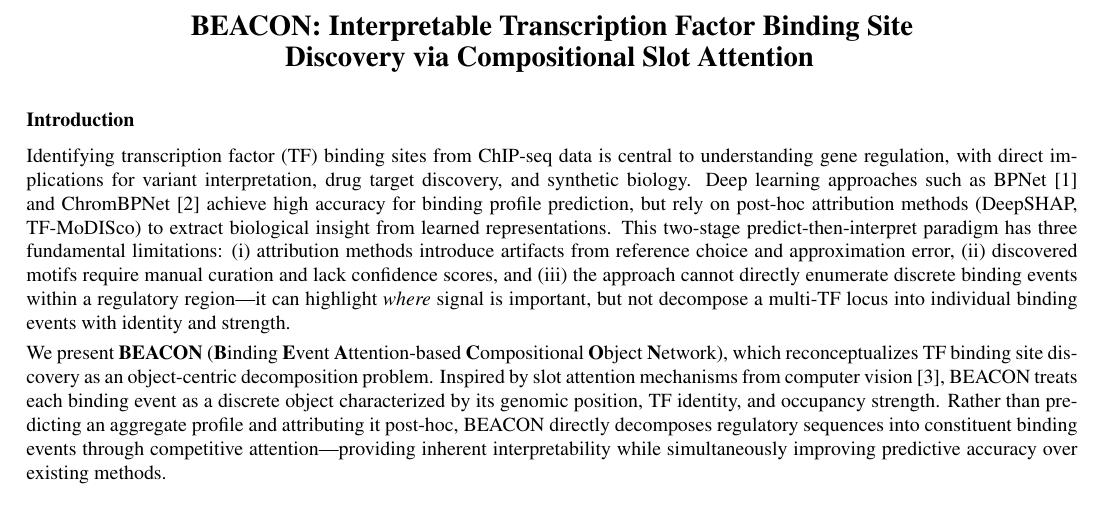
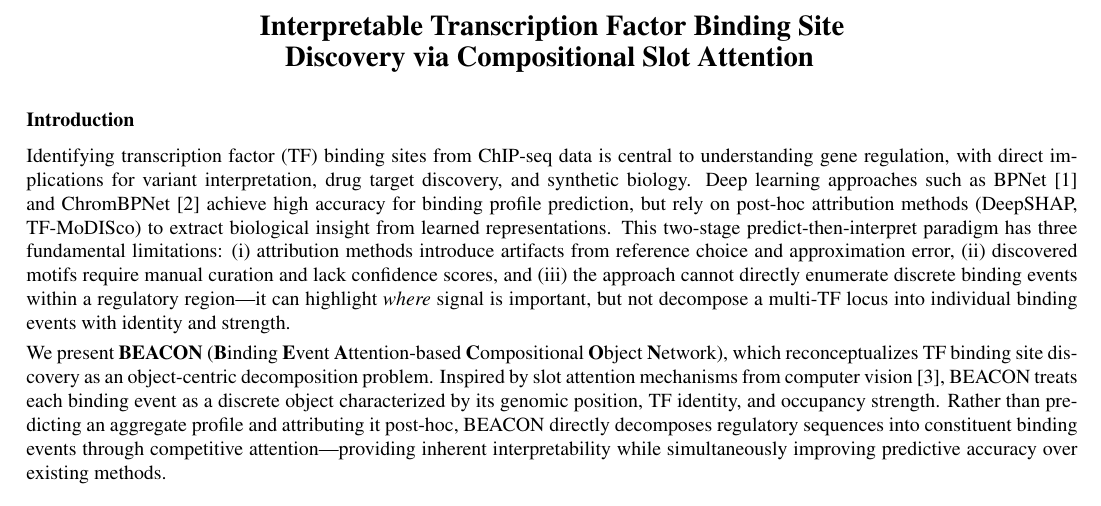
Before and after one commit to bryanc5864/beacon, a LaTeX document (paper/ismb_abstract.tex): part of page 1 of 2, cut so that both start at the same text. Compiled offline with pdfLaTeX.

Commit message:
Remove BEACON from title per submission requirements
Co-Authored-By: Claude Opus 4.6 <noreply@anthropic.com>

```diff
--- a/paper/ismb_abstract.tex
+++ b/paper/ismb_abstract.tex
@@ -23,7 +23,7 @@
 \begin{document}
 
 \begin{center}
-{\Large\bfseries BEACON: Interpretable Transcription Factor Binding Site\\[2pt]
+{\Large\bfseries Interpretable Transcription Factor Binding Site\\[2pt]
 Discovery via Compositional Slot Attention}
 \vspace{5pt}
 \end{center}
```
Also changed, not shown: paper/ismb_abstract.pdf.
